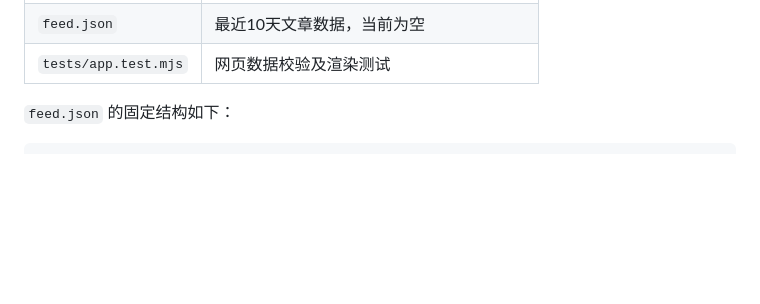
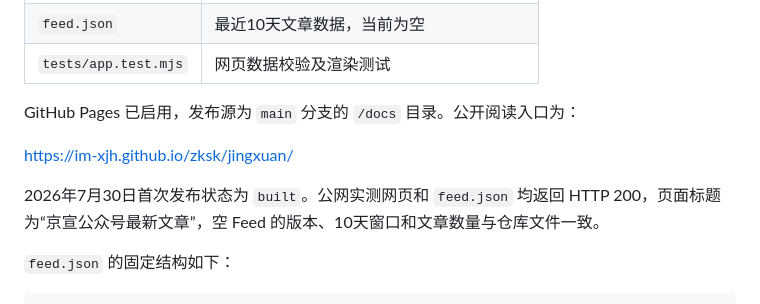
Before and after one commit to im-xjh/zksk, a Markdown page: 京宣参阅消息/公众号采集任务进度.md, the part around the change. Drawn GitHub-style; blank space fills up the shorter version.

Commit message:
记录京宣页面上线验收

```diff
--- a/京宣参阅消息/公众号采集任务进度.md
+++ b/京宣参阅消息/公众号采集任务进度.md
@@ -73,6 +73,12 @@ jingxuan-wechat-collector 容器
 | `app.js` | 加载、严格校验、倒序排列和安全渲染 Feed |
 | `feed.json` | 最近10天文章数据，当前为空 |
 | `tests/app.test.mjs` | 网页数据校验及渲染测试 |
+
+GitHub Pages 已启用，发布源为 `main` 分支的 `/docs` 目录。公开阅读入口为：
+
+<https://im-xjh.github.io/zksk/jingxuan/>
+
+2026年7月30日首次发布状态为 `built`。公网实测网页和 `feed.json` 均返回 HTTP 200，页面标题为“京宣公众号最新文章”，空 Feed 的版本、10天窗口和文章数量与仓库文件一致。
 
 `feed.json` 的固定结构如下：
 
```
